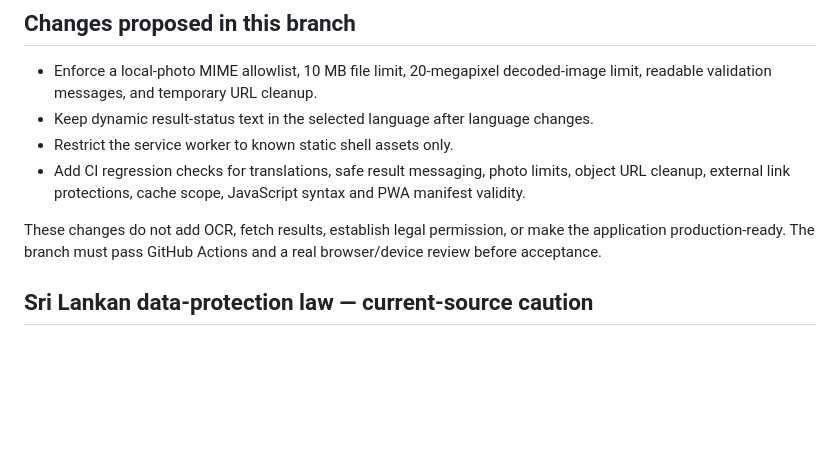
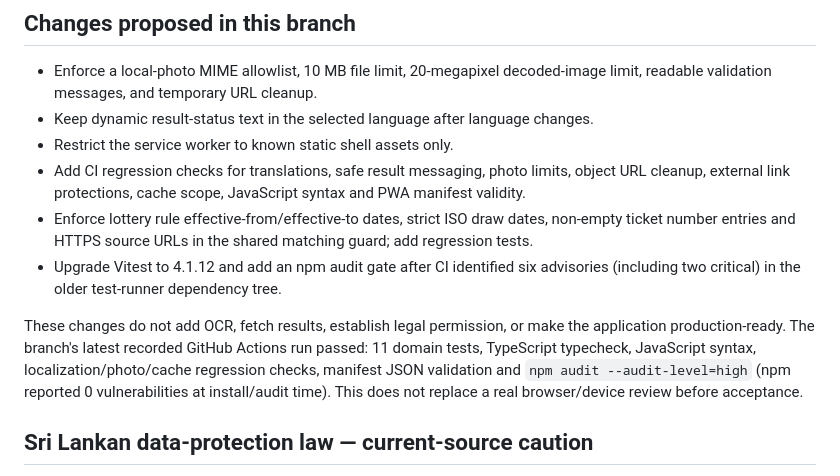
Before and after one commit to Harshan-Balakrishnan/lanka-lottery-voice, a Markdown page: docs/deployment-and-audit-findings.md, the part around the change. Drawn GitHub-style; blank space fills up the shorter version.

Commit message:
Record matching guard hardening and passing CI dependency audit

```diff
--- a/docs/deployment-and-audit-findings.md
+++ b/docs/deployment-and-audit-findings.md
@@ -74,8 +74,10 @@ The candidate deployment is `READY`, but that alone does not verify browser rend
 - Keep dynamic result-status text in the selected language after language changes.
 - Restrict the service worker to known static shell assets only.
 - Add CI regression checks for translations, safe result messaging, photo limits, object URL cleanup, external link protections, cache scope, JavaScript syntax and PWA manifest validity.
+- Enforce lottery rule effective-from/effective-to dates, strict ISO draw dates, non-empty ticket number entries and HTTPS source URLs in the shared matching guard; add regression tests.
+- Upgrade Vitest to 4.1.12 and add an npm audit gate after CI identified six advisories (including two critical) in the older test-runner dependency tree.
 
-These changes do not add OCR, fetch results, establish legal permission, or make the application production-ready. The branch must pass GitHub Actions and a real browser/device review before acceptance.
+These changes do not add OCR, fetch results, establish legal permission, or make the application production-ready. The branch's latest recorded GitHub Actions run passed: 11 domain tests, TypeScript typecheck, JavaScript syntax, localization/photo/cache regression checks, manifest JSON validation and `npm audit --audit-level=high` (npm reported 0 vulnerabilities at install/audit time). This does not replace a real browser/device review before acceptance.
 
 
 ## Sri Lankan data-protection law — current-source caution
```
